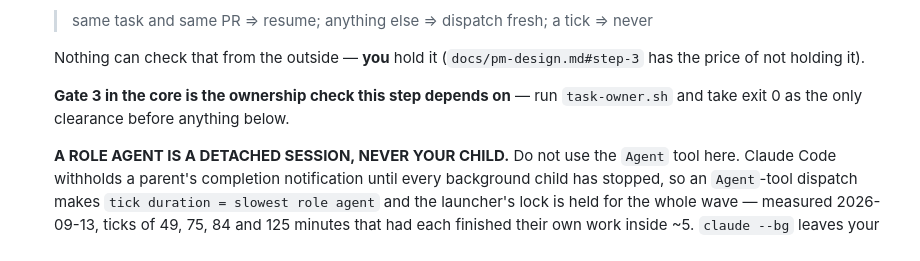
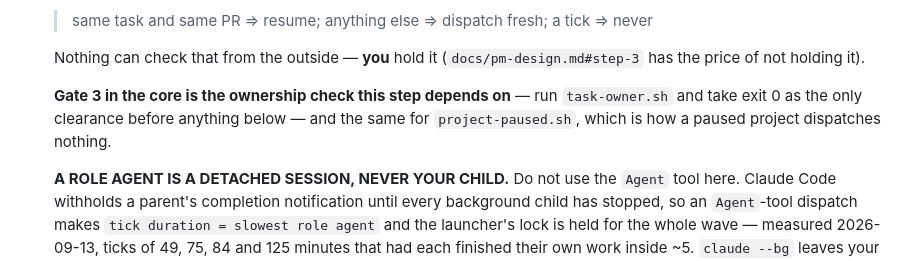
Before and after one commit to cbmono/ai-bridge, a Markdown page: plugin/tick-steps/step-3-dispatch.md, the part around the change. GitHub-like rendering.

Commit message:
docs: step 3 names project-paused.sh beside task-owner.sh
Co-Authored-By: Claude Opus 5.5 <noreply@anthropic.com>

```diff
--- a/plugin/tick-steps/step-3-dispatch.md
+++ b/plugin/tick-steps/step-3-dispatch.md
@@ -16,7 +16,8 @@ prompt still binds here — both authority gates, the ownership gate, the UNKNOW
    (`docs/pm-design.md#step-3` has the price of not holding it).
 
    **Gate 3 in the core is the ownership check this step depends on** — run
-   `task-owner.sh` and take exit 0 as the only clearance before anything below.
+   `task-owner.sh` and take exit 0 as the only clearance before anything below — and the
+   same for `project-paused.sh`, which is how a paused project dispatches nothing.
 
    **A ROLE AGENT IS A DETACHED SESSION, NEVER YOUR CHILD.** Do not use the `Agent`
    tool here. Claude Code withholds a parent's completion notification until every
```
